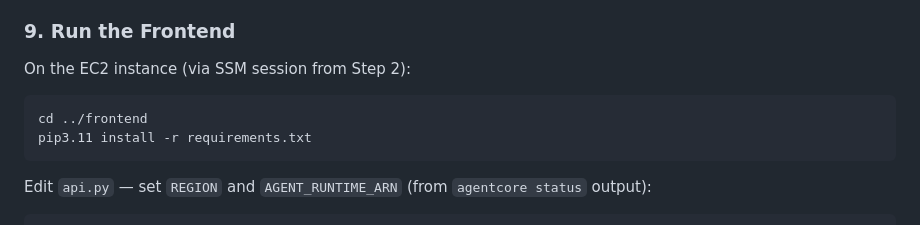
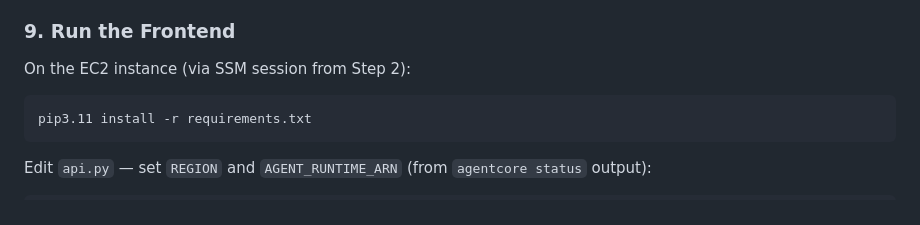
Before and after one commit to aws-samples/sample-ai-shopping-agent-agentcore-opensearch, a Markdown page: README.md, the part around the change. Rendered like a GitHub page.

Commit message:
Remove cd ../frontend from Step 9

````diff
--- a/README.md
+++ b/README.md
@@ -244,7 +244,6 @@ agentcore status
 On the EC2 instance (via SSM session from Step 2):
 
 ```bash
-cd ../frontend
 pip3.11 install -r requirements.txt
 ```
 
````
